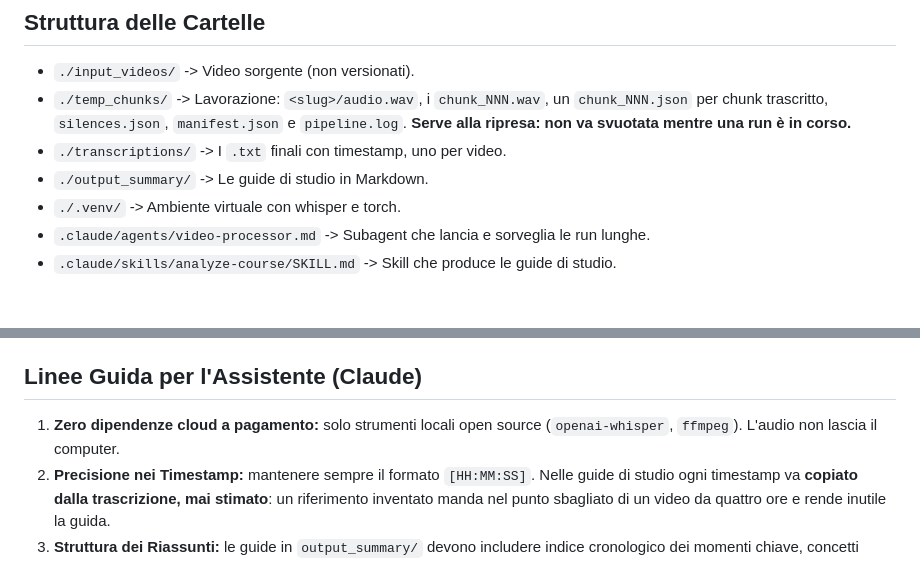
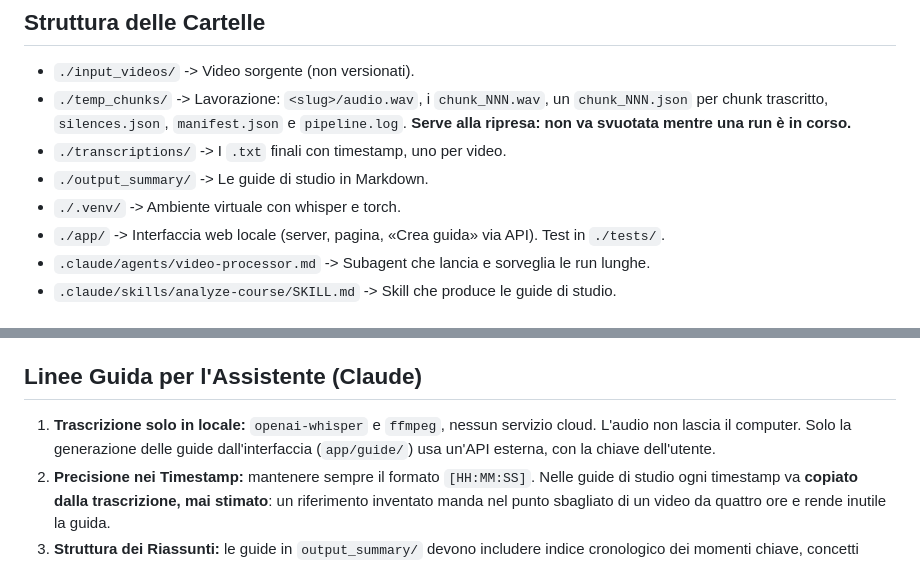
Before and after one commit to Pika899/vid2guide, a Markdown page: .claude/CLAUDE.md, 2 parts joined by grey strips. Drawn GitHub-style.

```diff
--- a/.claude/CLAUDE.md
+++ b/.claude/CLAUDE.md
@@ -18,6 +18,7 @@ con ripresa dopo interruzione.
 - `./transcriptions/` -> I `.txt` finali con timestamp, uno per video.
 - `./output_summary/` -> Le guide di studio in Markdown.
 - `./.venv/` -> Ambiente virtuale con whisper e torch.
+- `./app/` -> Interfaccia web locale (server, pagina, «Crea guida» via API). Test in `./tests/`.
 - `.claude/agents/video-processor.md` -> Subagent che lancia e sorveglia le run lunghe.
 - `.claude/skills/analyze-course/SKILL.md` -> Skill che produce le guide di studio.
 
@@ -69,8 +70,9 @@ file che uno silenziosamente incompleto.
 
 ## Linee Guida per l'Assistente (Claude)
 
-1. **Zero dipendenze cloud a pagamento:** solo strumenti locali open source
-   (`openai-whisper`, `ffmpeg`). L'audio non lascia il computer.
+1. **Trascrizione solo in locale:** `openai-whisper` e `ffmpeg`, nessun servizio cloud.
+   L'audio non lascia il computer. Solo la generazione delle guide dall'interfaccia
+   (`app/guide/`) usa un'API esterna, con la chiave dell'utente.
 2. **Precisione nei Timestamp:** mantenere sempre il formato `[HH:MM:SS]`. Nelle guide di
    studio ogni timestamp va **copiato dalla trascrizione, mai stimato**: un riferimento
    inventato manda nel punto sbagliato di un video da quattro ore e rende inutile la guida.
```
Also changed, not shown: README.md (+121 -88 lines).
